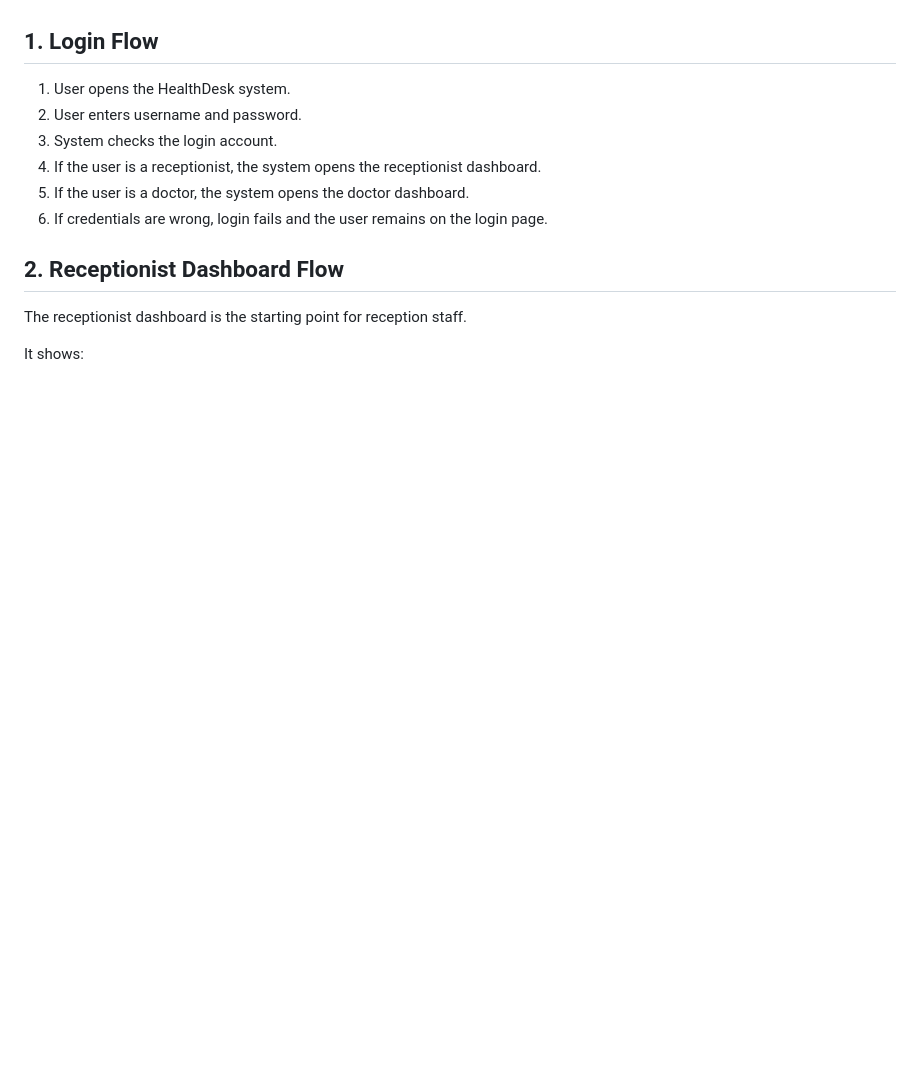
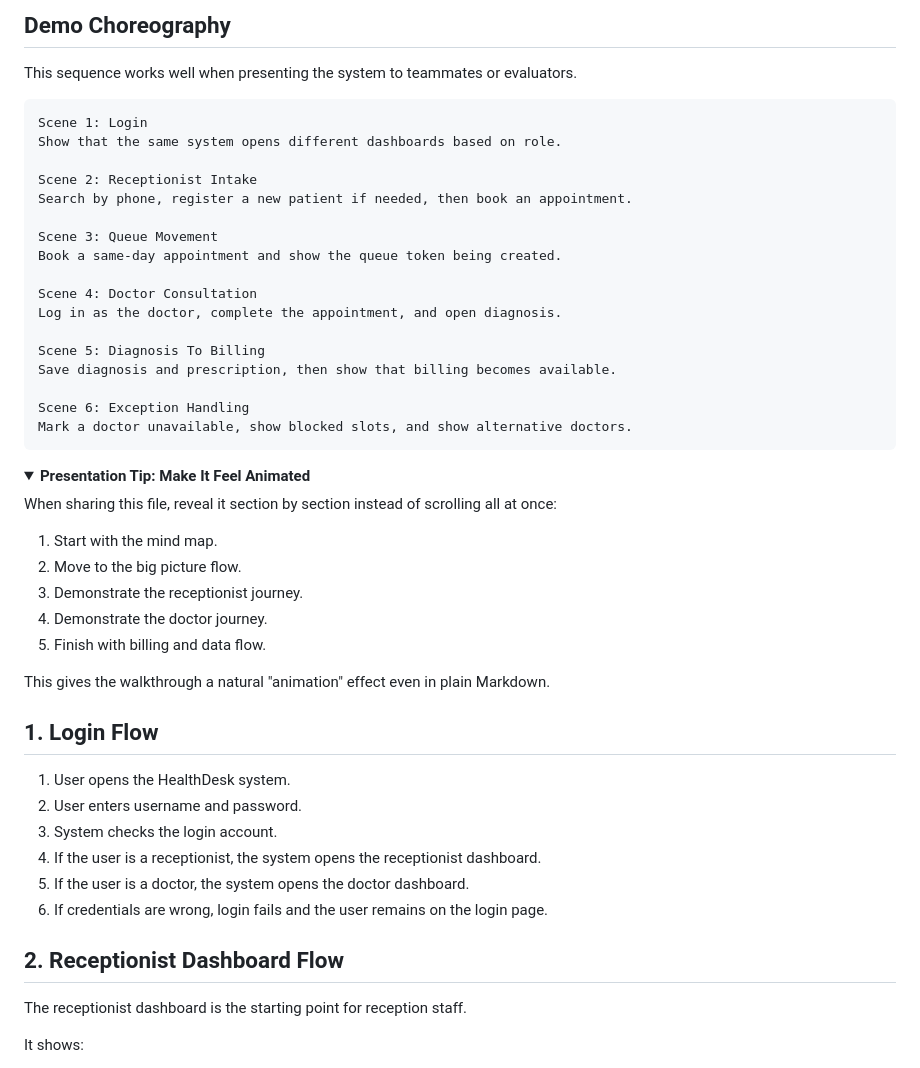
Before and after one commit to shaahir27/HealthDesk, a Markdown page: SYSTEM_FLOW.md, the part around one of its changes. Rendered like a GitHub page; folded sections open; blank space fills up the shorter version.

Commit message:
System Flow Update

````diff
--- a/SYSTEM_FLOW.md
+++ b/SYSTEM_FLOW.md
@@ -4,3 +91,41 @@ This document explains the HealthDesk workflow from a user perspective. It focus
+## Demo Choreography
+
+This sequence works well when presenting the system to teammates or evaluators.
+
+```text
+Scene 1: Login
+Show that the same system opens different dashboards based on role.
+
+Scene 2: Receptionist Intake
+Search by phone, register a new patient if needed, then book an appointment.
+
+Scene 3: Queue Movement
+Book a same-day appointment and show the queue token being created.
+
+Scene 4: Doctor Consultation
+Log in as the doctor, complete the appointment, and open diagnosis.
+
+Scene 5: Diagnosis To Billing
+Save diagnosis and prescription, then show that billing becomes available.
+
+Scene 6: Exception Handling
+Mark a doctor unavailable, show blocked slots, and show alternative doctors.
+```
+
+<details>
+<summary><strong>Presentation Tip: Make It Feel Animated</strong></summary>
+
+When sharing this file, reveal it section by section instead of scrolling all at once:
+
+1. Start with the mind map.
+2. Move to the big picture flow.
+3. Demonstrate the receptionist journey.
+4. Demonstrate the doctor journey.
+5. Finish with billing and data flow.
+
+This gives the walkthrough a natural "animation" effect even in plain Markdown.
+
+</details>
 
 ## 1. Login Flow
 
````
Also changed, not shown: other parts of SYSTEM_FLOW.md (+158 -0 lines).
